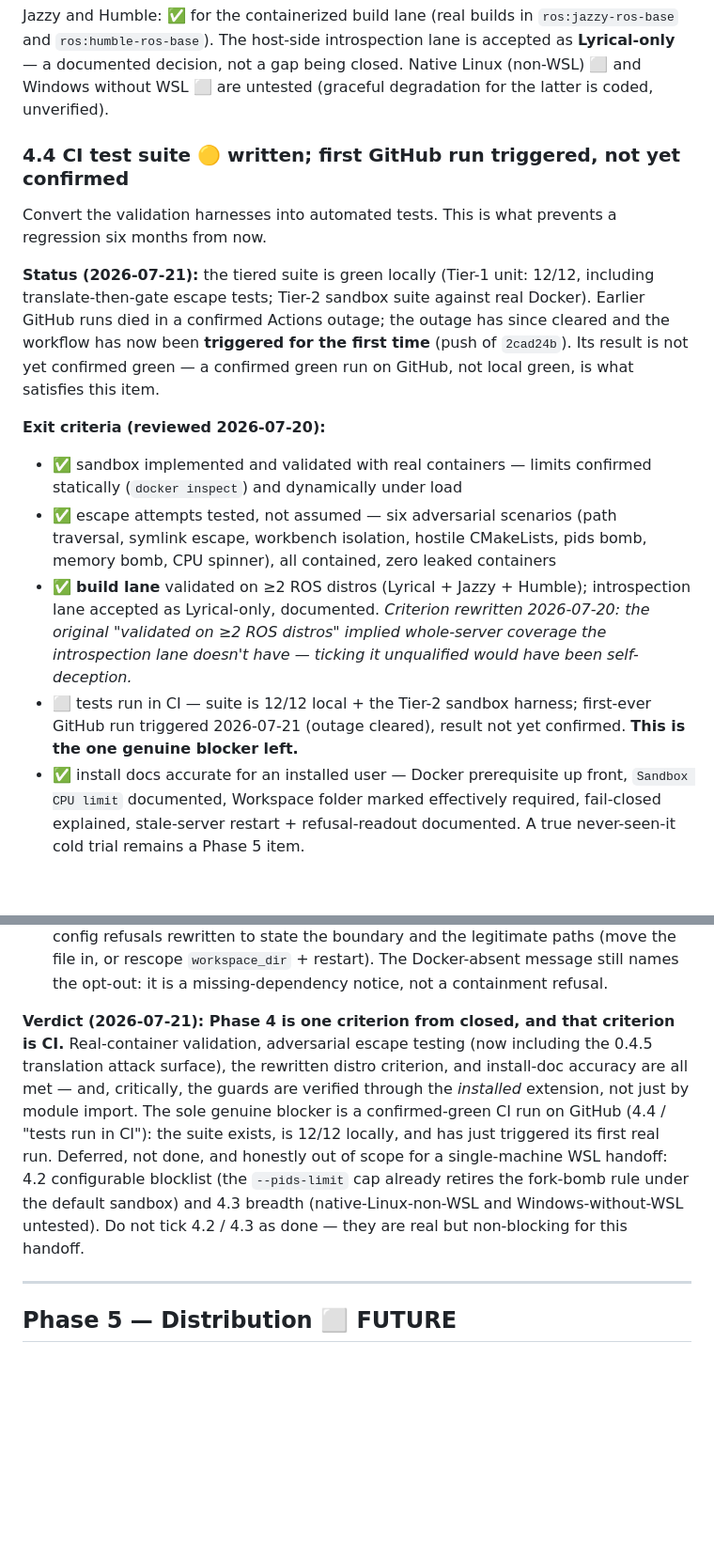
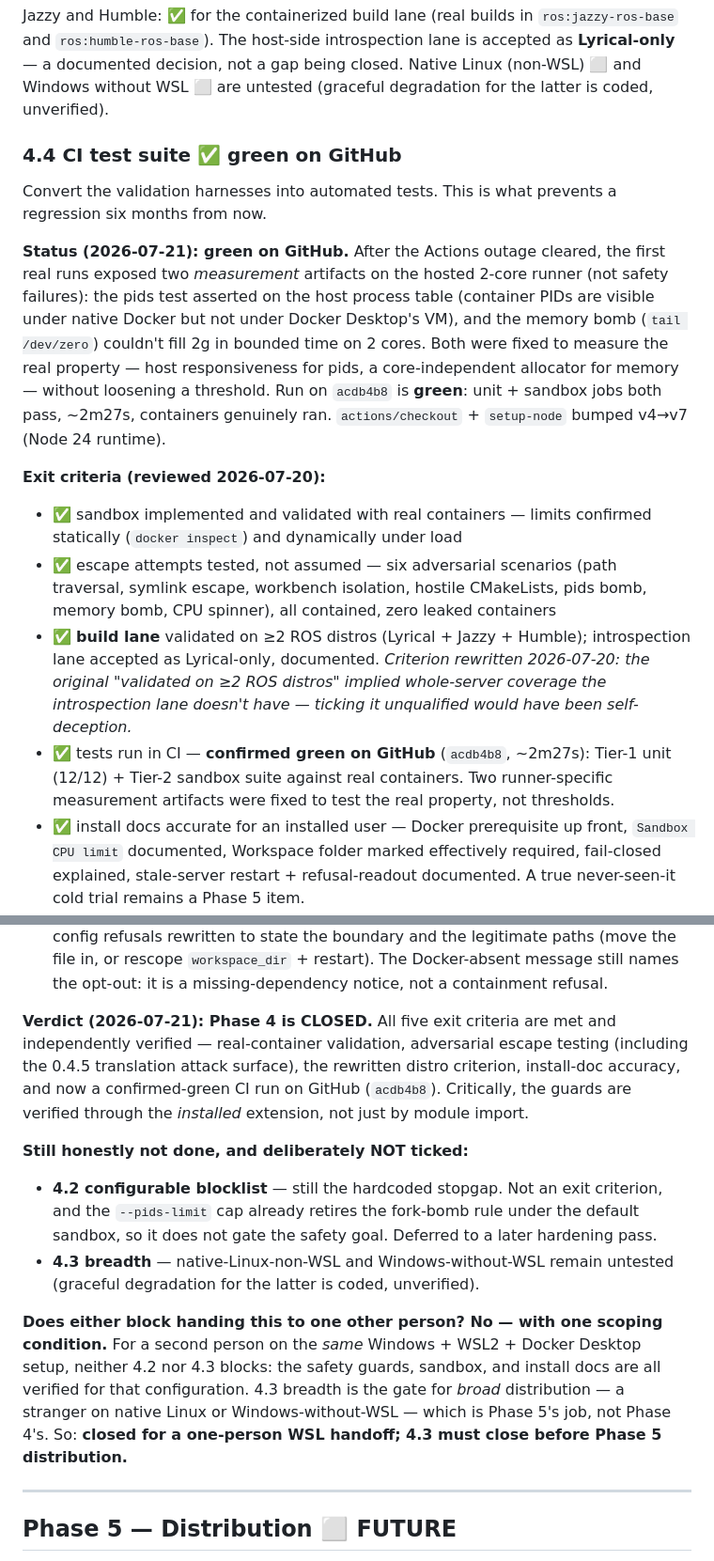
Before and after one commit to berry1200/millwright, a Markdown page: docs/phases.md, 2 parts joined by grey strips. Shown at 94% size. Drawn GitHub-style; blank space fills up the shorter version.

Commit message:
docs: close Phase 4 - CI green on GitHub, verdict recorded
All five exit criteria met and independently verified; CI confirmed green on acdb4b8 (~2m27s, real containers). 4.2 (configurable blocklist) and 4.3 breadth (native-Linux-non-WSL, Windows-without-WSL) remain honestly not-done and are NOT ticked - neither is an exit criterion nor blocks a one-person WSL handoff; 4.3 gates Phase 5 distribution.

Co-Authored-By: Claude Fable 5 <noreply@anthropic.com>

```diff
--- a/docs/phases.md
+++ b/docs/phases.md
@@ -144,16 +144,19 @@ lane is accepted as **Lyrical-only** — a documented decision, not a gap being
 closed. Native Linux (non-WSL) ⬜ and Windows without WSL ⬜ are untested
 (graceful degradation for the latter is coded, unverified).
 
-### 4.4 CI test suite 🟡 written; first GitHub run triggered, not yet confirmed
+### 4.4 CI test suite ✅ green on GitHub
 Convert the validation harnesses into automated tests. This is what prevents a
 regression six months from now.
 
-**Status (2026-07-21):** the tiered suite is green locally (Tier-1 unit: 12/12,
-including translate-then-gate escape tests; Tier-2 sandbox suite against real
-Docker). Earlier GitHub runs died in a confirmed Actions outage; the outage has
-since cleared and the workflow has now been **triggered for the first time**
-(push of `2cad24b`). Its result is not yet confirmed green — a confirmed green
-run on GitHub, not local green, is what satisfies this item.
+**Status (2026-07-21): green on GitHub.** After the Actions outage cleared, the
+first real runs exposed two *measurement* artifacts on the hosted 2-core runner
+(not safety failures): the pids test asserted on the host process table (container
+PIDs are visible under native Docker but not under Docker Desktop's VM), and the
+memory bomb (`tail /dev/zero`) couldn't fill 2g in bounded time on 2 cores. Both
+were fixed to measure the real property — host responsiveness for pids, a
+core-independent allocator for memory — without loosening a threshold. Run on
+`acdb4b8` is **green**: unit + sandbox jobs both pass, ~2m27s, containers
+genuinely ran. `actions/checkout` + `setup-node` bumped v4→v7 (Node 24 runtime).
 
 **Exit criteria (reviewed 2026-07-20):**
 
@@ -167,9 +170,9 @@ run on GitHub, not local green, is what satisfies this item.
   2026-07-20: the original "validated on ≥2 ROS distros" implied whole-server
   coverage the introspection lane doesn't have — ticking it unqualified would
   have been self-deception.*
-- ⬜ tests run in CI — suite is 12/12 local + the Tier-2 sandbox harness;
-  first-ever GitHub run triggered 2026-07-21 (outage cleared), result not yet
-  confirmed. **This is the one genuine blocker left.**
+- ✅ tests run in CI — **confirmed green on GitHub** (`acdb4b8`, ~2m27s): Tier-1
+  unit (12/12) + Tier-2 sandbox suite against real containers. Two runner-specific
+  measurement artifacts were fixed to test the real property, not thresholds.
 - ✅ install docs accurate for an installed user — Docker prerequisite up front,
   `Sandbox CPU limit` documented, Workspace folder marked effectively required,
   fail-closed explained, stale-server restart + refusal-readout documented. A
@@ -216,18 +219,28 @@ directory outside the configured workspace.
    message still names the opt-out: it is a missing-dependency notice, not a
    containment refusal.
 
-**Verdict (2026-07-21): Phase 4 is one criterion from closed, and that
-criterion is CI.** Real-container validation, adversarial escape testing (now
-including the 0.4.5 translation attack surface), the rewritten distro criterion,
-and install-doc accuracy are all met — and, critically, the guards are verified
-through the *installed* extension, not just by module import. The sole genuine
-blocker is a confirmed-green CI run on GitHub (4.4 / "tests run in CI"): the
-suite exists, is 12/12 locally, and has just triggered its first real run.
-Deferred, not done, and honestly out of scope for a single-machine WSL handoff:
-4.2 configurable blocklist (the `--pids-limit` cap already retires the fork-bomb
-rule under the default sandbox) and 4.3 breadth (native-Linux-non-WSL and
-Windows-without-WSL untested). Do not tick 4.2 / 4.3 as done — they are real but
-non-blocking for this handoff.
+**Verdict (2026-07-21): Phase 4 is CLOSED.** All five exit criteria are met and
+independently verified — real-container validation, adversarial escape testing
+(including the 0.4.5 translation attack surface), the rewritten distro criterion,
+install-doc accuracy, and now a confirmed-green CI run on GitHub (`acdb4b8`).
+Critically, the guards are verified through the *installed* extension, not just
+by module import.
+
+**Still honestly not done, and deliberately NOT ticked:**
+- **4.2 configurable blocklist** — still the hardcoded stopgap. Not an exit
+  criterion, and the `--pids-limit` cap already retires the fork-bomb rule under
+  the default sandbox, so it does not gate the safety goal. Deferred to a later
+  hardening pass.
+- **4.3 breadth** — native-Linux-non-WSL and Windows-without-WSL remain untested
+  (graceful degradation for the latter is coded, unverified).
+
+**Does either block handing this to one other person? No — with one scoping
+condition.** For a second person on the *same* Windows + WSL2 + Docker Desktop
+setup, neither 4.2 nor 4.3 blocks: the safety guards, sandbox, and install docs
+are all verified for that configuration. 4.3 breadth is the gate for *broad*
+distribution — a stranger on native Linux or Windows-without-WSL — which is
+Phase 5's job, not Phase 4's. So: **closed for a one-person WSL handoff; 4.3 must
+close before Phase 5 distribution.**
 
 ---
 
```
Also changed, not shown: other parts of docs/phases.md (+1 -1 lines).
